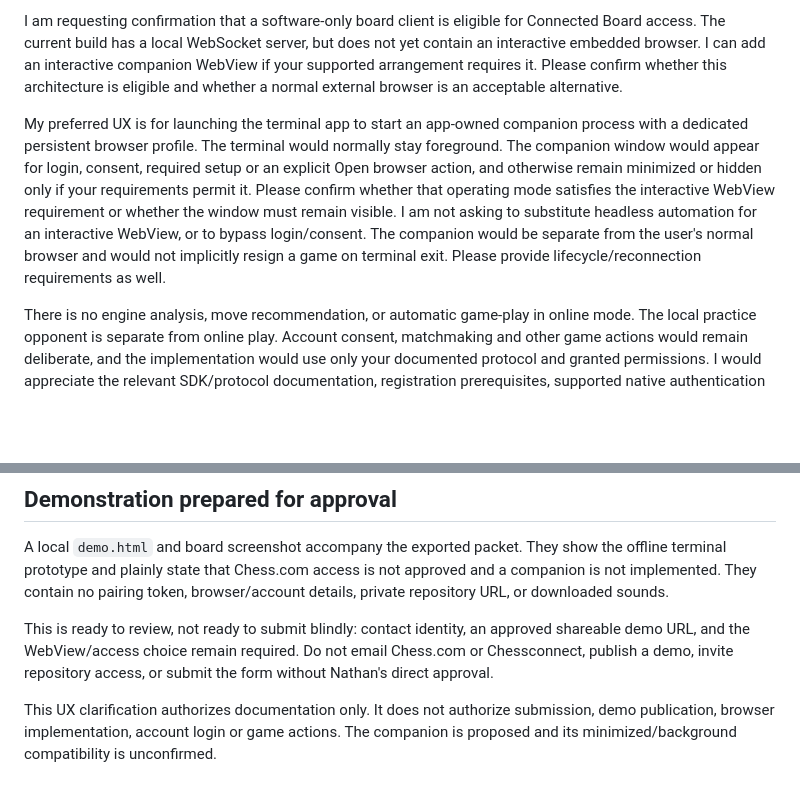
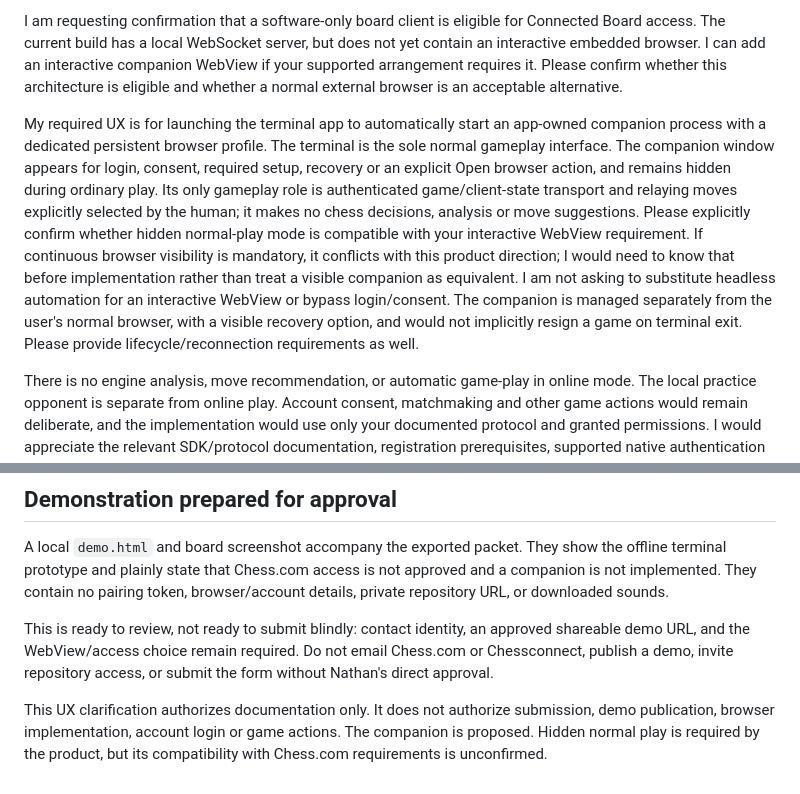
Before and after one commit to natersalad/chess-tui, a Markdown page: docs/CHESSCOM-APPLICATION.md, 2 parts joined by grey strips. Drawn GitHub-style; blank space fills up the shorter version.

```diff
--- a/docs/CHESSCOM-APPLICATION.md
+++ b/docs/CHESSCOM-APPLICATION.md
@@ -27,7 +27,7 @@ I am building Terminal Chess, a non-commercial personal Linux desktop chess clie
 
 I am requesting confirmation that a software-only board client is eligible for Connected Board access. The current build has a local WebSocket server, but does not yet contain an interactive embedded browser. I can add an interactive companion WebView if your supported arrangement requires it. Please confirm whether this architecture is eligible and whether a normal external browser is an acceptable alternative.
 
-My preferred UX is for launching the terminal app to start an app-owned companion process with a dedicated persistent browser profile. The terminal would normally stay foreground. The companion window would appear for login, consent, required setup or an explicit Open browser action, and otherwise remain minimized or hidden only if your requirements permit it. Please confirm whether that operating mode satisfies the interactive WebView requirement or whether the window must remain visible. I am not asking to substitute headless automation for an interactive WebView, or to bypass login/consent. The companion would be separate from the user's normal browser and would not implicitly resign a game on terminal exit. Please provide lifecycle/reconnection requirements as well.
+My required UX is for launching the terminal app to automatically start an app-owned companion process with a dedicated persistent browser profile. The terminal is the sole normal gameplay interface. The companion window appears for login, consent, required setup, recovery or an explicit Open browser action, and remains hidden during ordinary play. Its only gameplay role is authenticated game/client-state transport and relaying moves explicitly selected by the human; it makes no chess decisions, analysis or move suggestions. Please explicitly confirm whether hidden normal-play mode is compatible with your interactive WebView requirement. If continuous browser visibility is mandatory, it conflicts with this product direction; I would need to know that before implementation rather than treat a visible companion as equivalent. I am not asking to substitute headless automation for an interactive WebView or bypass login/consent. The companion is managed separately from the user's normal browser, with a visible recovery option, and would not implicitly resign a game on terminal exit. Please provide lifecycle/reconnection requirements as well.
 
 There is no engine analysis, move recommendation, or automatic game-play in online mode. The local practice opponent is separate from online play. Account consent, matchmaking and other game actions would remain deliberate, and the implementation would use only your documented protocol and granted permissions. I would appreciate the relevant SDK/protocol documentation, registration prerequisites, supported native authentication flow, allowed game types, and a recommended test procedure.
 
@@ -39,4 +39,4 @@ A local `demo.html` and board screenshot accompany the exported packet. They sho
 
 This is ready to review, not ready to submit blindly: contact identity, an approved shareable demo URL, and the WebView/access choice remain required. Do not email Chess.com or Chessconnect, publish a demo, invite repository access, or submit the form without Nathan's direct approval.
 
-This UX clarification authorizes documentation only. It does not authorize submission, demo publication, browser implementation, account login or game actions. The companion is proposed and its minimized/background compatibility is unconfirmed.
+This UX clarification authorizes documentation only. It does not authorize submission, demo publication, browser implementation, account login or game actions. The companion is proposed. Hidden normal play is required by the product, but its compatibility with Chess.com requirements is unconfirmed.
```
Also changed, not shown: docs/CHESSCOM-ACCESS.md (+5 -5 lines).
